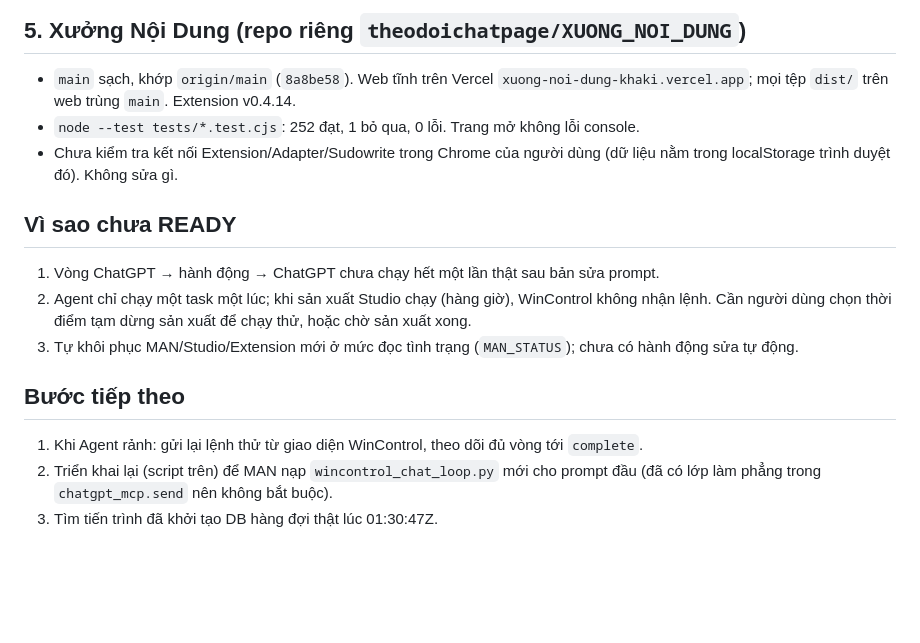
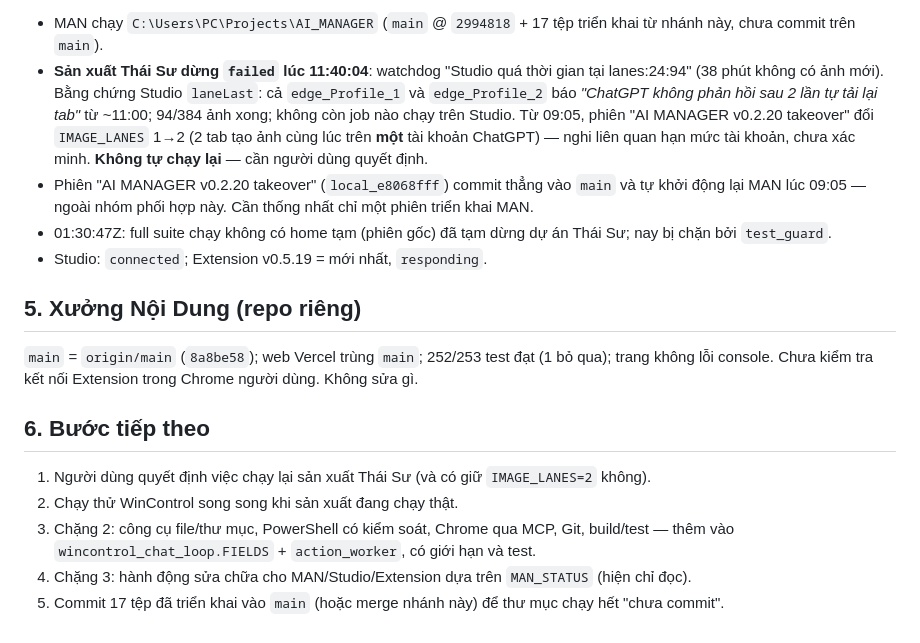
Before and after one commit to theodoichatpage/AI_MANAGER-, a Markdown page: WINCONTROL_HANDOFF.md, the part around one of its changes. Rendered like a GitHub page; blank space fills up the shorter version.

Commit message:
Handoff: WINCONTROL_READY for the basic loop, with live evidence; production stop and next steps
Co-Authored-By: Claude Opus 5.5 <noreply@anthropic.com>

```diff
--- a/WINCONTROL_HANDOFF.md
+++ b/WINCONTROL_HANDOFF.md
@@ -50,18 +51,18 @@ Lỗi đã tìm và sửa trong đợt này:
 
-## 5. Xưởng Nội Dung (repo riêng `theodoichatpage/XUONG_NOI_DUNG`)
+- MAN chạy `C:\Users\PC\Projects\AI_MANAGER` (`main` @ `2994818` + 17 tệp triển khai từ nhánh này, chưa commit trên `main`).
+- **Sản xuất Thái Sư dừng `failed` lúc 11:40:04**: watchdog "Studio quá thời gian tại lanes:24:94" (38 phút không có ảnh mới). Bằng chứng Studio `laneLast`: cả `edge_Profile_1` và `edge_Profile_2` báo *"ChatGPT không phản hồi sau 2 lần tự tải lại tab"* từ ~11:00; 94/384 ảnh xong; không còn job nào chạy trên Studio. Từ 09:05, phiên "AI MANAGER v0.2.20 takeover" đổi `IMAGE_LANES` 1→2 (2 tab tạo ảnh cùng lúc trên **một** tài khoản ChatGPT) — nghi liên quan hạn mức tài khoản, chưa xác minh. **Không tự chạy lại** — cần người dùng quyết định.
+- Phiên "AI MANAGER v0.2.20 takeover" (`local_e8068fff`) commit thẳng vào `main` và tự khởi động lại MAN lúc 09:05 — ngoài nhóm phối hợp này. Cần thống nhất chỉ một phiên triển khai MAN.
+- 01:30:47Z: full suite chạy không có home tạm (phiên gốc) đã tạm dừng dự án Thái Sư; nay bị chặn bởi `test_guard`.
+- Studio: `connected`; Extension v0.5.19 = mới nhất, `responding`.
 
-- `main` sạch, khớp `origin/main` (`8a8be58`). Web tĩnh trên Vercel `xuong-noi-dung-khaki.vercel.app`; mọi tệp `dist/` trên web trùng `main`. Extension v0.4.14.
-- `node --test tests/*.test.cjs`: 252 đạt, 1 bỏ qua, 0 lỗi. Trang mở không lỗi console.
-- Chưa kiểm tra kết nối Extension/Adapter/Sudowrite trong Chrome của người dùng (dữ liệu nằm trong localStorage trình duyệt đó). Không sửa gì.
+## 5. Xưởng Nội Dung (repo riêng)
 
-## Vì sao chưa READY
+`main` = `origin/main` (`8a8be58`); web Vercel trùng `main`; 252/253 test đạt (1 bỏ qua); trang không lỗi console. Chưa kiểm tra kết nối Extension trong Chrome người dùng. Không sửa gì.
 
-1. Vòng ChatGPT → hành động → ChatGPT chưa chạy hết một lần thật sau bản sửa prompt.
-2. Agent chỉ chạy một task một lúc; khi sản xuất Studio chạy (hàng giờ), WinControl không nhận lệnh. Cần người dùng chọn thời điểm tạm dừng sản xuất để chạy thử, hoặc chờ sản xuất xong.
-3. Tự khôi phục MAN/Studio/Extension mới ở mức đọc tình trạng (`MAN_STATUS`); chưa có hành động sửa tự động.
+## 6. Bước tiếp theo
 
-## Bước tiếp theo
-
-1. Khi Agent rảnh: gửi lại lệnh thử từ giao diện WinControl, theo dõi đủ vòng tới `complete`.
-2. Triển khai lại (script trên) để MAN nạp `wincontrol_chat_loop.py` mới cho prompt đầu (đã có lớp làm phẳng trong `chatgpt_mcp.send` nên không bắt buộc).
-3. Tìm tiến trình đã khởi tạo DB hàng đợi thật lúc 01:30:47Z.
+1. Người dùng quyết định việc chạy lại sản xuất Thái Sư (và có giữ `IMAGE_LANES=2` không).
+2. Chạy thử WinControl song song khi sản xuất đang chạy thật.
+3. Chặng 2: công cụ file/thư mục, PowerShell có kiểm soát, Chrome qua MCP, Git, build/test — thêm vào `wincontrol_chat_loop.FIELDS` + `action_worker`, có giới hạn và test.
+4. Chặng 3: hành động sửa chữa cho MAN/Studio/Extension dựa trên `MAN_STATUS` (hiện chỉ đọc).
+5. Commit 17 tệp đã triển khai vào `main` (hoặc merge nhánh này) để thư mục chạy hết "chưa commit".
```
Also changed, not shown: other parts of WINCONTROL_HANDOFF.md (+36 -35 lines).
